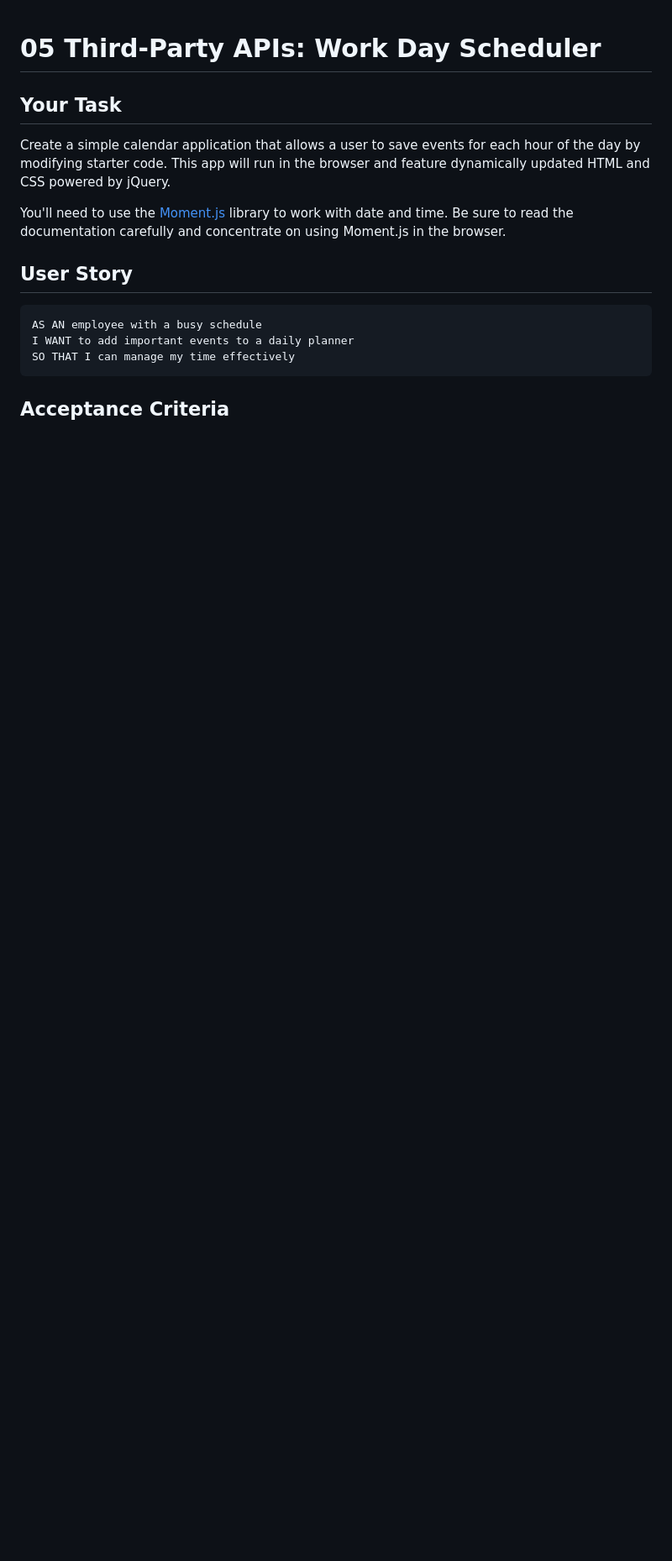
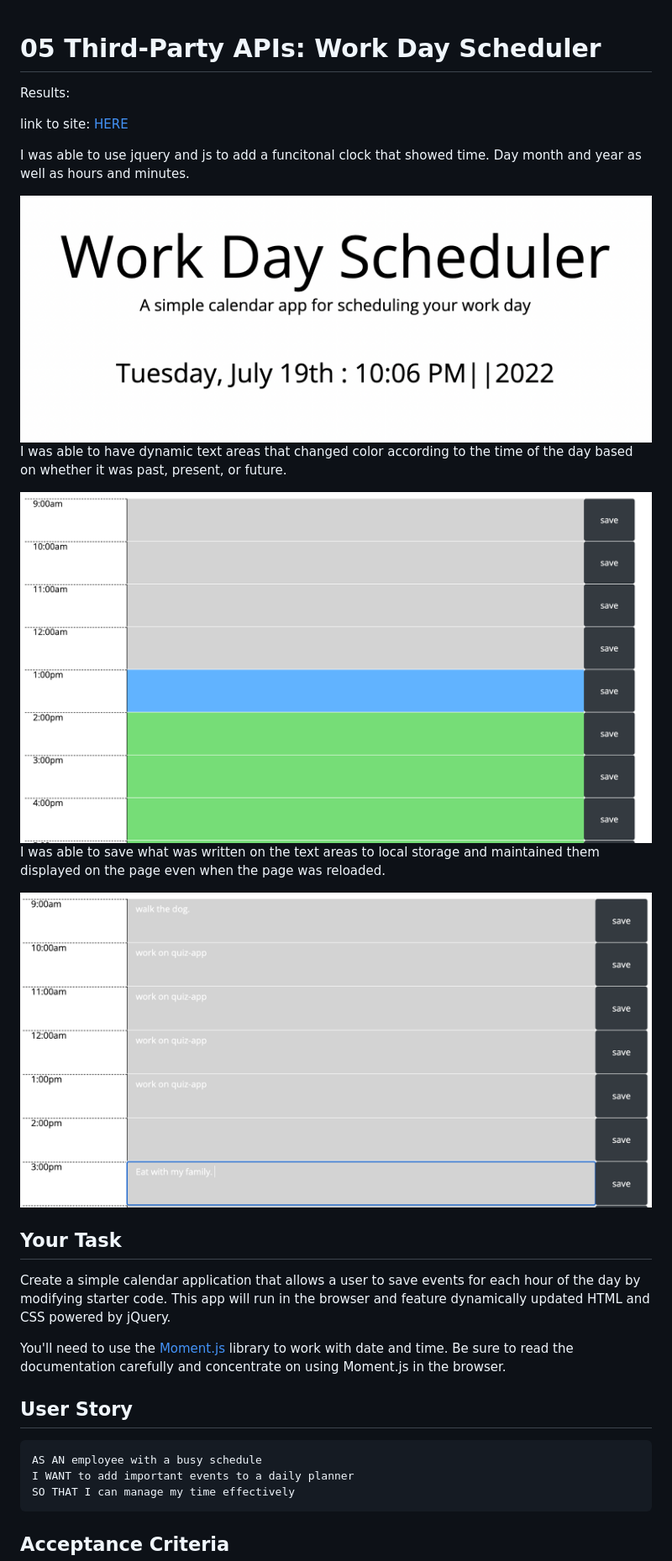
Before and after one commit to KevinUmayam/calendar-App, a Markdown page: README calandar.md, the part around the change printed below. Shown: that part at 84% size. GitHub-like rendering; pictures changed too: Calendar assets/screenshots/dynamicTimes.png (added), Calendar assets/screenshots/funciontalClock.png (added), Calendar assets/screenshots/savedItems.png (added); blank space fills up the shorter version.

Commit message:
added information about complete site to the read me

```diff
--- a/README calandar.md
+++ b/README calandar.md
@@ -1 +1,16 @@
 # 05 Third-Party APIs: Work Day Scheduler
+
+Results:
+
+link to site: [HERE](https://kevinumayam.github.io/calendar-App/)
+
+I was able to use jquery and js to add a funcitonal clock that showed time. Day month and year as well as hours and minutes.
+
+<img src="./Calendar assets/screenshots/funciontalClock.png" alt="" />
+
+I was able to have dynamic text areas that changed color according to the time of the day based on whether it was past, present, or future.
+
+<img src="./Calendar assets/screenshots/dynamicTimes.png" alt="" />
+
+I was able to save what was written on the text areas to local storage and maintained them displayed on the page even when the page was reloaded.
+
```
Also changed, not shown: other parts of README calandar.md (+23 -22 lines), 3 other files.
